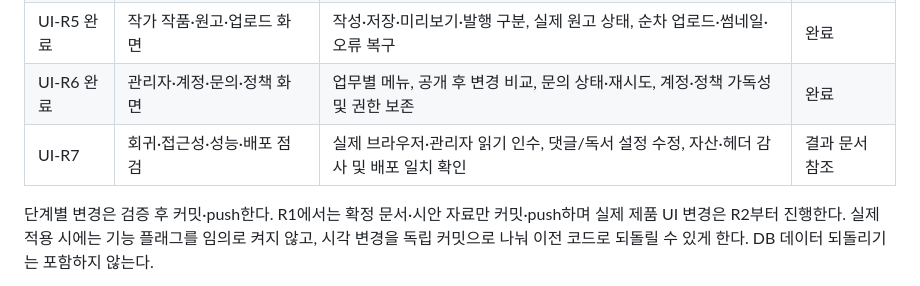
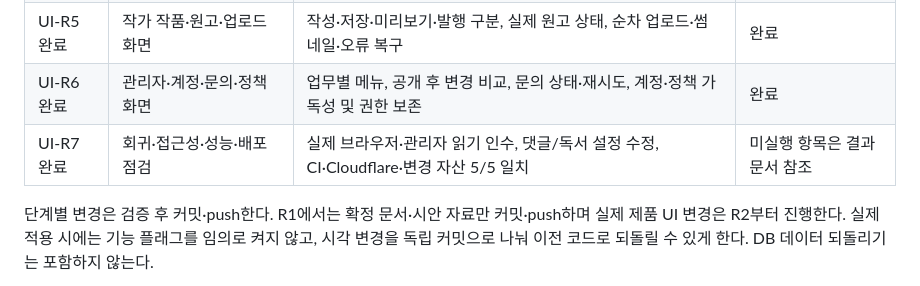
Before and after one commit to jwmaxum/webnovels, a Markdown page: docs/launch/ui-redesign-plan-2026-10-30.md, the part around the change. Rendered like a GitHub page.

```diff
--- a/docs/launch/ui-redesign-plan-2026-10-30.md
+++ b/docs/launch/ui-redesign-plan-2026-10-30.md
@@ -280,7 +280,7 @@ PC 독자 화면은 고정 좌측 사이드바를 정리하고, 상단 검색과
 | UI-R4 완료 | 상세·서재·소설/웹툰 뷰어 | 실제 공개 회차·목록별 복구·독서 조작부·문서 스크롤·이미지 상태 구현 | 완료 |
 | UI-R5 완료 | 작가 작품·원고·업로드 화면 | 작성·저장·미리보기·발행 구분, 실제 원고 상태, 순차 업로드·썸네일·오류 복구 | 완료 |
 | UI-R6 완료 | 관리자·계정·문의·정책 화면 | 업무별 메뉴, 공개 후 변경 비교, 문의 상태·재시도, 계정·정책 가독성 및 권한 보존 | 완료 |
-| UI-R7 | 회귀·접근성·성능·배포 점검 | 실제 브라우저·관리자 읽기 인수, 댓글/독서 설정 수정, 자산·헤더 감사 및 배포 일치 확인 | 결과 문서 참조 |
+| UI-R7 완료 | 회귀·접근성·성능·배포 점검 | 실제 브라우저·관리자 읽기 인수, 댓글/독서 설정 수정, CI·Cloudflare·변경 자산 5/5 일치 | 미실행 항목은 결과 문서 참조 |
 
 단계별 변경은 검증 후 커밋·push한다. R1에서는 확정 문서·시안 자료만 커밋·push하며 실제 제품 UI 변경은 R2부터 진행한다.
 실제 적용 시에는 기능 플래그를 임의로 켜지 않고, 시각 변경을 독립 커밋으로 나눠 이전 코드로 되돌릴 수 있게 한다. DB 데이터 되돌리기는 포함하지 않는다.
```
Also changed, not shown: docs/launch/ui-r7-release-acceptance-2026-10-31.md (+16 -2 lines), artifacts/ui-r7-reader-settings-375x300.jpg (added), 3 other files.
